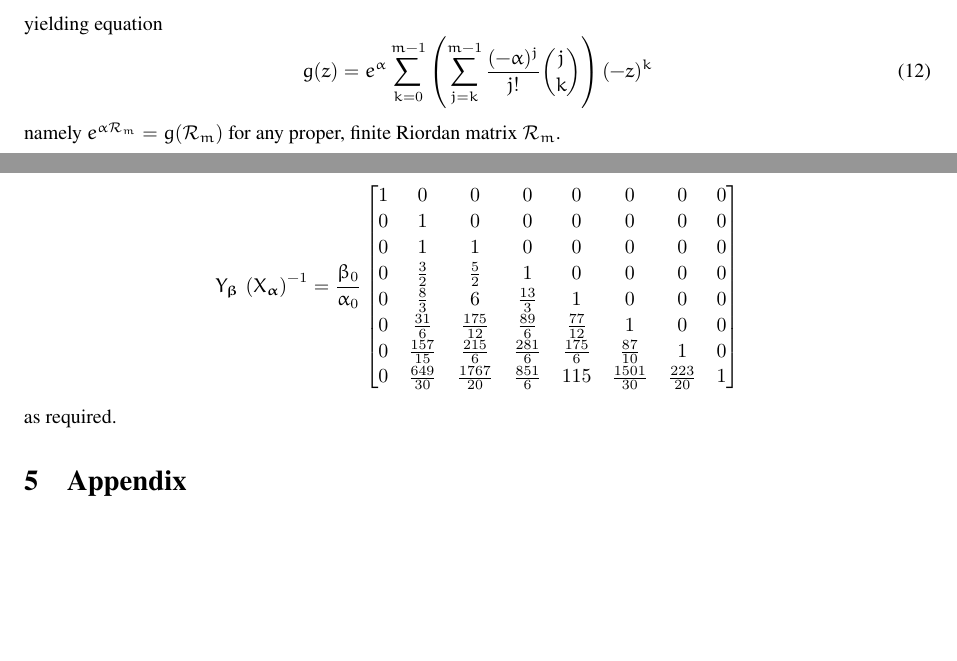
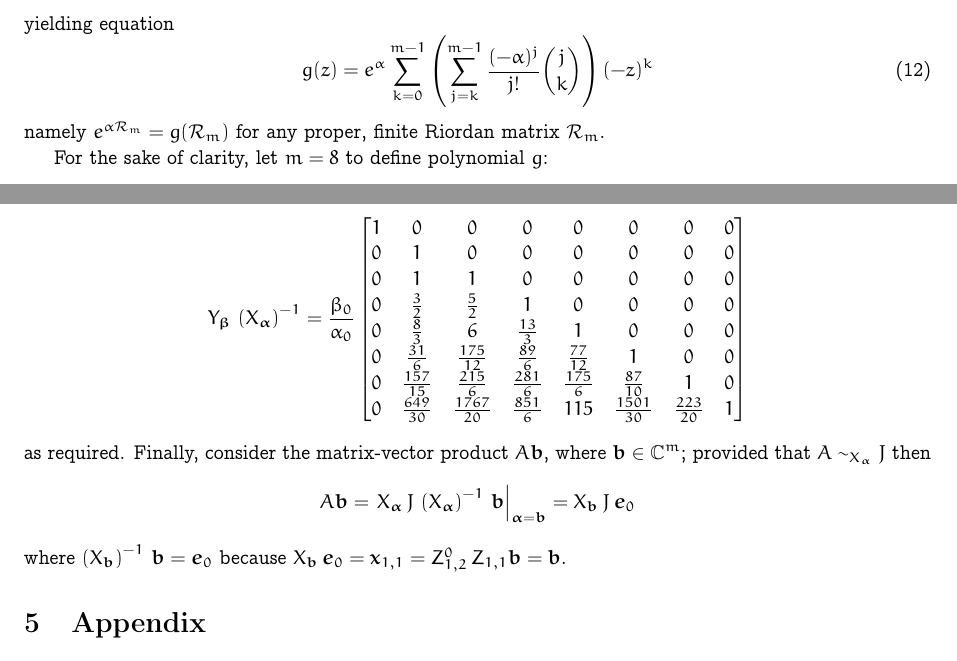
Before and after one commit to massimo-nocentini/simulation-methods, a LaTeX paper (notes/matrices-functions/article.tex, which reads notes/matrices-functions/jordan-form.tex): two parts of pages 13 and 30 of 34 before the commit and two parts of pages 14 and 30 of 34 after it, joined at a grey line, cut so that both start at the same text, the shorter picture padded with empty space. Compiled offline with XeLaTeX.

Commit message:
Re-evaluation of some cells. Add a corollary about X**(-1) * b, where b is a vector.

```diff
--- a/notes/matrices-functions/article.tex
+++ b/notes/matrices-functions/article.tex
@@ -1,14 +1,15 @@
 
 % article example for classicthesis.sty
-\documentclass[8pt,a4paper,onecolumn]{article} % KOMA-Script article scrartcl
+\documentclass[10pt,a4paper,onecolumn]{article} % KOMA-Script article scrartcl
 \usepackage{lipsum}
 \usepackage{url}
 %\usepackage[nochapters]{classicthesis} % nochapters
-\usepackage{newtxtext}
+%\usepackage{newtxtext}
+%\usepackage{euler}
+\usepackage{concrete}
 \usepackage{amsmath}
 \usepackage{amsthm}
 \usepackage{amssymb}
-\usepackage{euler}
 \usepackage[T1]{fontenc}
 %\usepackage{caption}
 \usepackage{acronym}
@@ -18,7 +19,6 @@
 %\usepackage{minted}
 %\usepackage{changepage}
 \usepackage{hyperref}
-\usepackage{concrete}
 \usepackage{graphicx}
 
 \textwidth 16cm \textheight 23cm \topmargin -1cm \oddsidemargin 0cm
--- a/notes/matrices-functions/jordan-form.tex
+++ b/notes/matrices-functions/jordan-form.tex
@@ -123,4 +123,11 @@ $\mathcal{C} \sim_{Y_{\boldsymbol{\beta}}\,\left(X_{\boldsymbol{\alpha}}\right)^
 \begin{displaymath}
 {Y_{\boldsymbol{\beta}}\,\left(X_{\boldsymbol{\alpha}}\right)^{-1}} = \frac{\beta_{0}}{\alpha_{0}} \left[\begin{matrix}1 & 0 & 0 & 0 & 0 & 0 & 0 & 0\\0 & 1 & 0 & 0 & 0 & 0 & 0 & 0\\0 & 1 & 1 & 0 & 0 & 0 & 0 & 0\\0 & \frac{3}{2} & \frac{5}{2} & 1 & 0 & 0 & 0 & 0\\0 & \frac{8}{3} & 6 & \frac{13}{3} & 1 & 0 & 0 & 0\\0 & \frac{31}{6} & \frac{175}{12} & \frac{89}{6} & \frac{77}{12} & 1 & 0 & 0\\0 & \frac{157}{15} & \frac{215}{6} & \frac{281}{6} & \frac{175}{6} & \frac{87}{10} & 1 & 0\\0 & \frac{649}{30} & \frac{1767}{20} & \frac{851}{6} & 115 & \frac{1501}{30} & \frac{223}{20} & 1\end{matrix}\right]
 \end{displaymath}
-as required.
+as required. Finally, consider the matrix-vector product $A\boldsymbol{b}$, where
+$\boldsymbol{b}\in\mathbb{C}^{m}$; provided that $A\sim_{X_{\boldsymbol{\alpha}}}J$ then
+\begin{displaymath}
+A\boldsymbol{b} = \left.X_{\boldsymbol{\alpha}}\,J\,\left(X_{\boldsymbol{\alpha}}\right)^{-1}\,\boldsymbol{b}\right|_{\boldsymbol{\alpha}=\boldsymbol{b}}
+                = X_{\boldsymbol{b}}\,J\,\boldsymbol{e}_{0}
+\end{displaymath}
+where $\left(X_{\boldsymbol{b}}\right)^{-1}\,\boldsymbol{b}=\boldsymbol{e}_{0}$ because
+$X_{\boldsymbol{b}}\,\boldsymbol{e}_{0}=\boldsymbol{x}_{1,1} = Z_{1,2}^{0}\,Z_{1,1}\boldsymbol{b}=\boldsymbol{b}$.
```
Also changed, not shown: notes/matrices-functions/article.tex (2 more changed lines), 4 other files.
